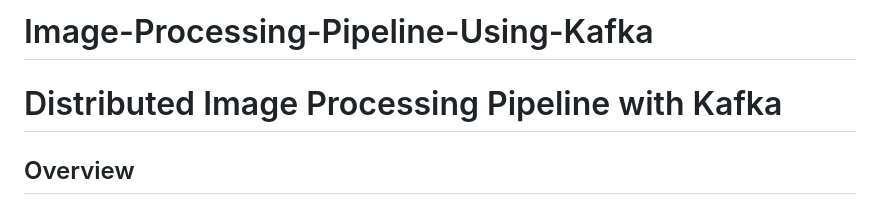
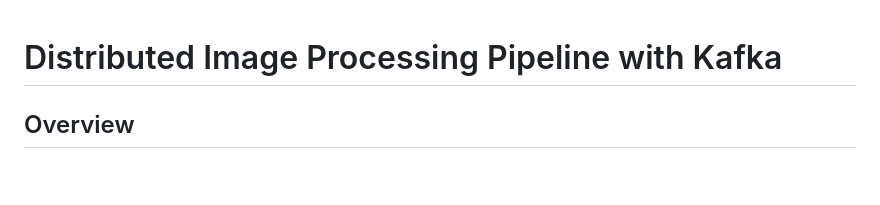
Before and after one commit to anikap1234/Distributed-Drone-Vision-Pipeline, a Markdown page: README.md, the part around the change. Rendered like a GitHub page; blank space fills up the shorter version.

```diff
--- a/README.md
+++ b/README.md
@@ -1,4 +1,3 @@
-# Image-Processing-Pipeline-Using-Kafka
 #  Distributed Image Processing Pipeline with Kafka
 
 ##  Overview
```
